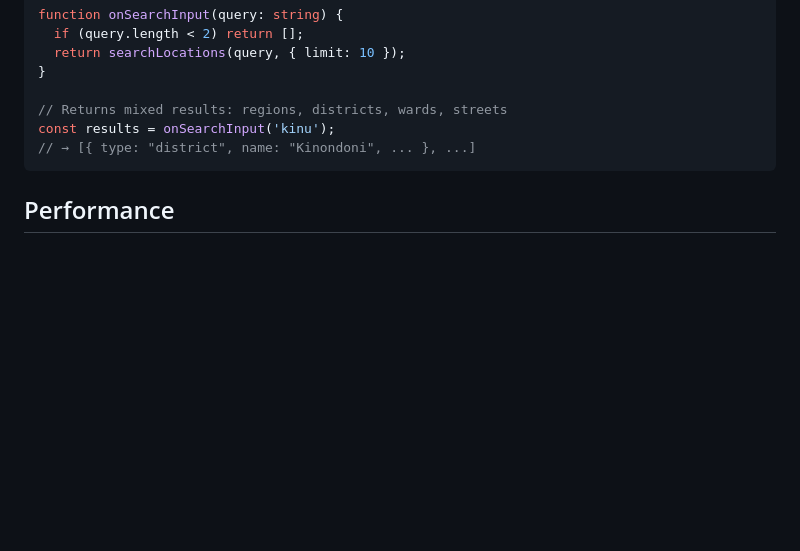
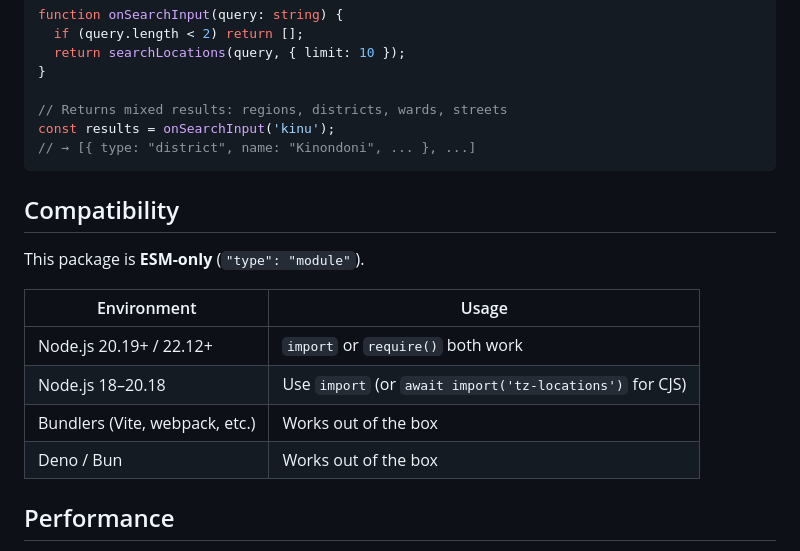
Before and after one commit to mwemanoor/tz-locations, a Markdown page: packages/tz-locations/README.md, the part around the change. Rendered like a GitHub page; blank space fills up the shorter version.

Commit message:
Fix: Add Node.js compatibility note to the npm README.

````diff
--- a/packages/tz-locations/README.md
+++ b/packages/tz-locations/README.md
@@ -174,6 +174,17 @@ const results = onSearchInput('kinu');
 // → [{ type: "district", name: "Kinondoni", ... }, ...]
 ```
 
+## Compatibility
+
+This package is **ESM-only** (`"type": "module"`).
+
+| Environment | Usage |
+|---|---|
+| Node.js 20.19+ / 22.12+ | `import` or `require()` both work |
+| Node.js 18–20.18 | Use `import` (or `await import('tz-locations')` for CJS) |
+| Bundlers (Vite, webpack, etc.) | Works out of the box |
+| Deno / Bun | Works out of the box |
+
 ## Performance
 
 All lookups use lazy-built `Map` indexes. The first call to a lookup function builds the index (fast — just iterating arrays), and subsequent calls are O(1). Data is loaded once from bundled JSON files.
````
